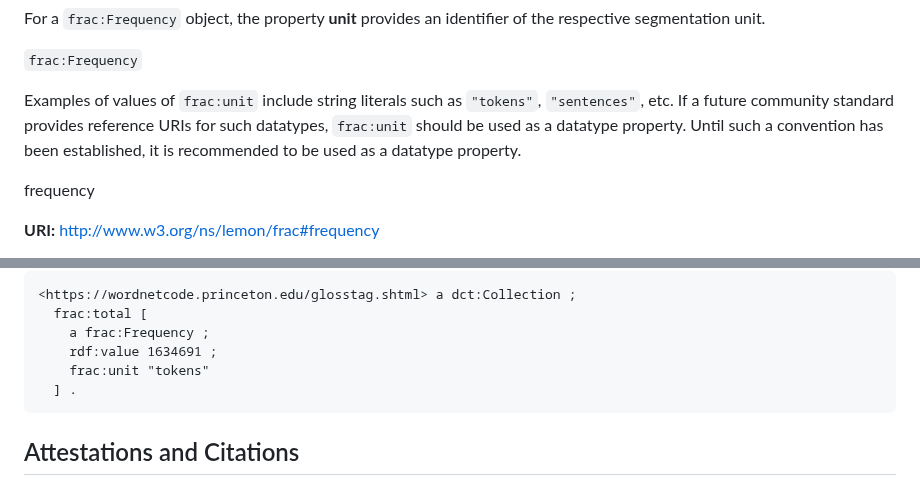
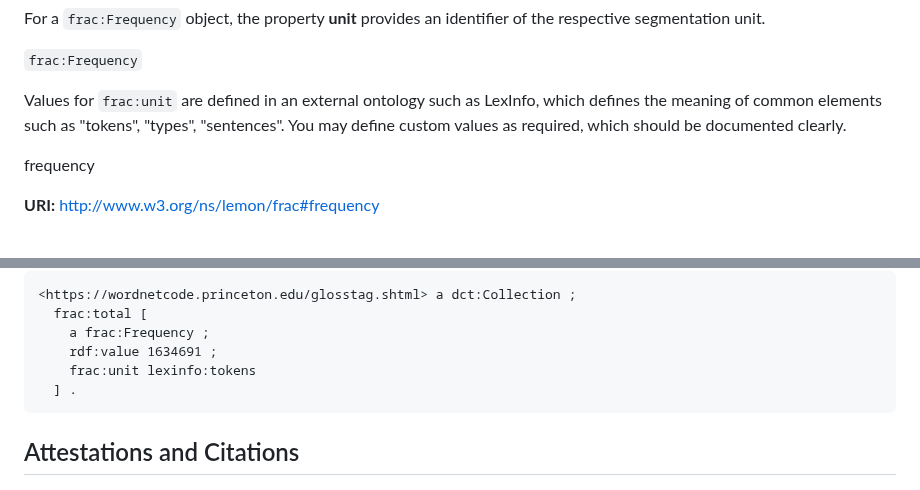
Before and after one commit to ontolex/frequency-attestation-corpus-information, a Markdown page: index.md, 2 parts joined by grey strips. Drawn GitHub-style.

Commit message:
Make `unit` and object property
Fixes #47

````diff
--- a/index.md
+++ b/index.md
@@ -249,7 +249,7 @@ For a `frac:Frequency` object, the property **unit** provides an identifier of t
 </div>
 </div>
 
-Examples of values of `frac:unit` include string literals such as `"tokens"`, `"sentences"`, etc. If a future community standard provides reference URIs for such datatypes, `frac:unit` should be used as a datatype property. Until such a convention has been established, it is recommended to be used as a datatype property.
+Values for `frac:unit` are defined in an external ontology such as LexInfo, which defines the meaning of common elements such as "tokens", "types", "sentences". You may define custom values as required, which should be documented clearly.
 
 <div class="entity">
 
@@ -383,7 +383,7 @@ An example of the use of `frac:total` is given below:
   frac:total [
     a frac:Frequency ;
     rdf:value 1634691 ;
-    frac:unit "tokens"
+    frac:unit lexinfo:tokens
   ] .
 ```
 
````
Also changed, not shown: other parts of index.md (+1 -1 lines).
